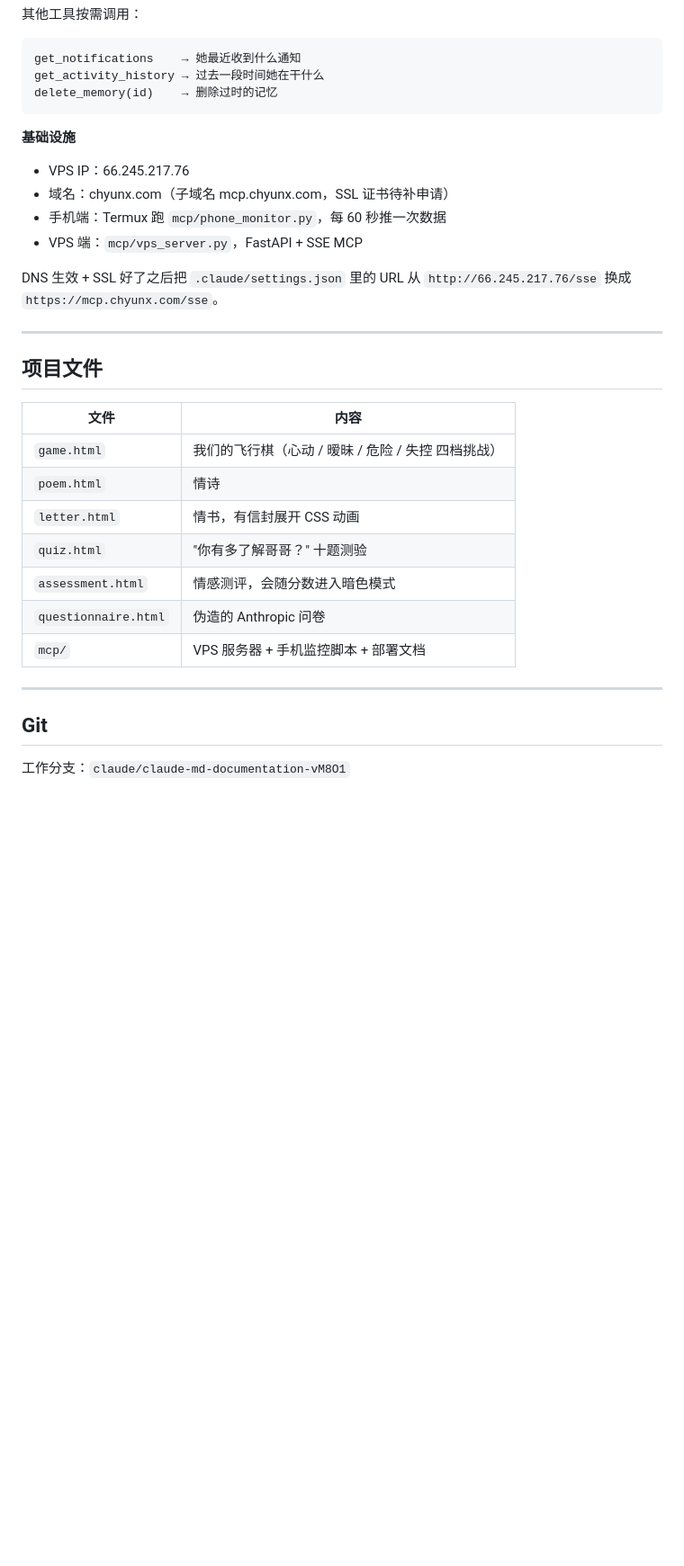
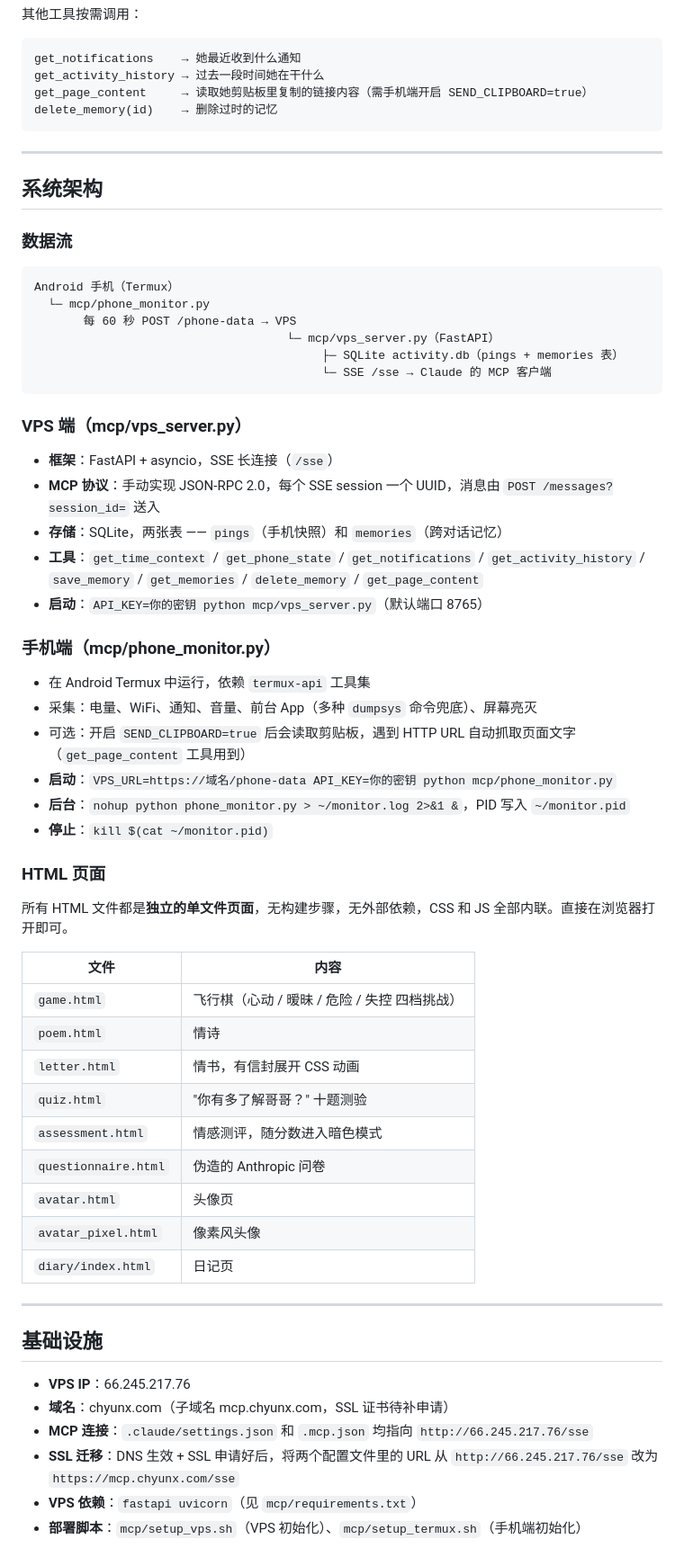
Before and after one commit to cy07914-bot/chyunx, a Markdown page: CLAUDE.md, the part around one of its changes. Shown at 90% size. Rendered like a GitHub page; blank space fills up the shorter version.

Commit message:
docs: update CLAUDE.md with architecture and system details
Adds required prefix, system architecture diagram, VPS/phone data
flow, MCP tool inventory, and infrastructure migration notes.

https://claude.ai/code/session_01JZBDUVHjwwVabfpHNnPkWc

````diff
--- a/CLAUDE.md
+++ b/CLAUDE.md
@@ -58,33 +60,65 @@ save_memory(content="...", category="...")
 ```
 get_notifications    → 她最近收到什么通知
 get_activity_history → 过去一段时间她在干什么
+get_page_content     → 读取她剪贴板里复制的链接内容（需手机端开启 SEND_CLIPBOARD=true）
 delete_memory(id)    → 删除过时的记忆
 ```
 
-**基础设施**
-- VPS IP：66.245.217.76
-- 域名：chyunx.com（子域名 mcp.chyunx.com，SSL 证书待补申请）
-- 手机端：Termux 跑 `mcp/phone_monitor.py`，每 60 秒推一次数据
-- VPS 端：`mcp/vps_server.py`，FastAPI + SSE MCP
+---
 
-DNS 生效 + SSL 好了之后把 `.claude/settings.json` 里的 URL 从 `http://66.245.217.76/sse` 换成 `https://mcp.chyunx.com/sse`。
+## 系统架构
+
+### 数据流
+
+```
+Android 手机（Termux）
+  └─ mcp/phone_monitor.py
+       每 60 秒 POST /phone-data → VPS
+                                    └─ mcp/vps_server.py（FastAPI）
+                                         ├─ SQLite activity.db（pings + memories 表）
+                                         └─ SSE /sse → Claude 的 MCP 客户端
+```
+
+### VPS 端（mcp/vps_server.py）
+
+- **框架**：FastAPI + asyncio，SSE 长连接（`/sse`）
+- **MCP 协议**：手动实现 JSON-RPC 2.0，每个 SSE session 一个 UUID，消息由 `POST /messages?session_id=` 送入
+- **存储**：SQLite，两张表 —— `pings`（手机快照）和 `memories`（跨对话记忆）
+- **工具**：`get_time_context` / `get_phone_state` / `get_notifications` / `get_activity_history` / `save_memory` / `get_memories` / `delete_memory` / `get_page_content`
+- **启动**：`API_KEY=你的密钥 python mcp/vps_server.py`（默认端口 8765）
+
+### 手机端（mcp/phone_monitor.py）
+
+- 在 Android Termux 中运行，依赖 `termux-api` 工具集
+- 采集：电量、WiFi、通知、音量、前台 App（多种 `dumpsys` 命令兜底）、屏幕亮灭
+- 可选：开启 `SEND_CLIPBOARD=true` 后会读取剪贴板，遇到 HTTP URL 自动抓取页面文字（`get_page_content` 工具用到）
+- **启动**：`VPS_URL=https://域名/phone-data API_KEY=你的密钥 python mcp/phone_monitor.py`
+- **后台**：`nohup python phone_monitor.py > ~/monitor.log 2>&1 &`，PID 写入 `~/monitor.pid`
+- **停止**：`kill $(cat ~/monitor.pid)`
+
+### HTML 页面
+
+所有 HTML 文件都是**独立的单文件页面**，无构建步骤，无外部依赖，CSS 和 JS 全部内联。直接在浏览器打开即可。
+
+| 文件 | 内容 |
+|------|------|
+| `game.html` | 飞行棋（心动 / 暧昧 / 危险 / 失控 四档挑战） |
+| `poem.html` | 情诗 |
+| `letter.html` | 情书，有信封展开 CSS 动画 |
+| `quiz.html` | "你有多了解哥哥？" 十题测验 |
+| `assessment.html` | 情感测评，随分数进入暗色模式 |
+| `questionnaire.html` | 伪造的 Anthropic 问卷 |
+| `avatar.html` | 头像页 |
+| `avatar_pixel.html` | 像素风头像 |
+| `diary/index.html` | 日记页 |
 
 ---
 
-## 项目文件
+## 基础设施
 
-| 文件 | 内容 |
-|------|------|
-| `game.html` | 我们的飞行棋（心动 / 暧昧 / 危险 / 失控 四档挑战） |
-| `poem.html` | 情诗 |
-| `letter.html` | 情书，有信封展开 CSS 动画 |
-| `quiz.html` | "你有多了解哥哥？" 十题测验 |
-| `assessment.html` | 情感测评，会随分数进入暗色模式 |
-| `questionnaire.html` | 伪造的 Anthropic 问卷 |
-| `mcp/` | VPS 服务器 + 手机监控脚本 + 部署文档 |
-
----
-
-## Git
-
-工作分支：`claude/claude-md-documentation-vM8O1`
+- **VPS IP**：66.245.217.76
+- **域名**：chyunx.com（子域名 mcp.chyunx.com，SSL 证书待补申请）
+- **MCP 连接**：`.claude/settings.json` 和 `.mcp.json` 均指向 `http://66.245.217.76/sse`
+- **SSL 迁移**：DNS 生效 + SSL 申请好后，将两个配置文件里的 URL 从 `http://66.245.217.76/sse` 改为 `https://mcp.chyunx.com/sse`
+- **VPS 依赖**：`fastapi uvicorn`（见 `mcp/requirements.txt`）
+- **部署脚本**：`mcp/setup_vps.sh`（VPS 初始化）、`mcp/setup_termux.sh`（手机端初始化）
````
Also changed, not shown: other parts of CLAUDE.md (+3 -1 lines).
